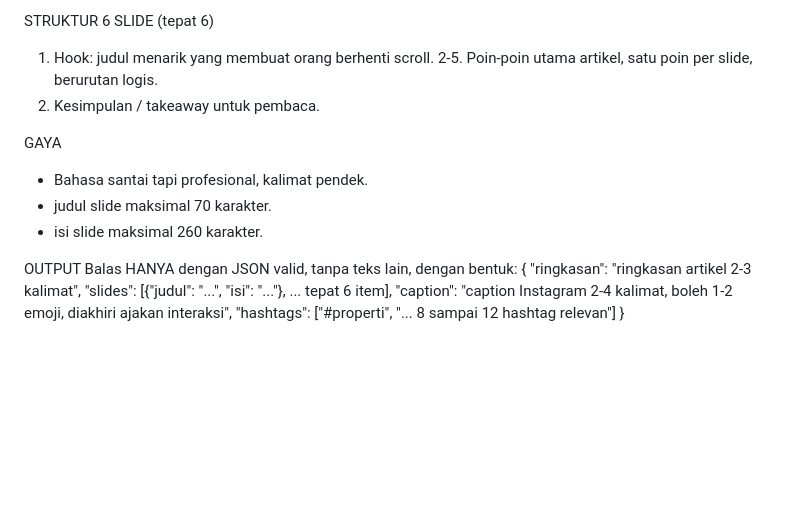
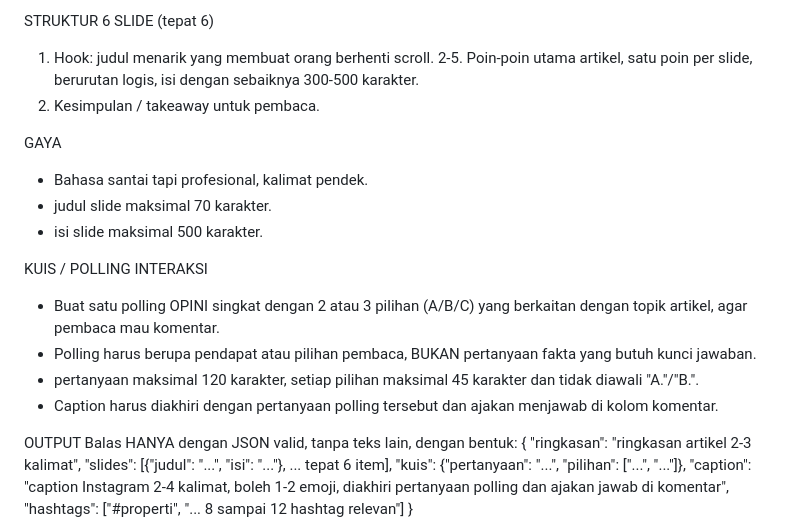
Before and after one commit to Fachri-R-P/weekly-ig-generator, a Markdown page: prompts/carousel_prompt.md, the part around the change. GitHub-like rendering; blank space fills up the shorter version.

```diff
--- a/prompts/carousel_prompt.md
+++ b/prompts/carousel_prompt.md
@@ -11,19 +11,26 @@ ATURAN AKURASI (PALING PENTING)
 
 STRUKTUR 6 SLIDE (tepat 6)
 1. Hook: judul menarik yang membuat orang berhenti scroll.
-2-5. Poin-poin utama artikel, satu poin per slide, berurutan logis.
+2-5. Poin-poin utama artikel, satu poin per slide, berurutan logis, isi dengan sebaiknya 300-500 karakter.
 6. Kesimpulan / takeaway untuk pembaca.
 
 GAYA
 - Bahasa santai tapi profesional, kalimat pendek.
 - judul slide maksimal 70 karakter.
-- isi slide maksimal 260 karakter.
+- isi slide maksimal 500 karakter.
+
+KUIS / POLLING INTERAKSI
+- Buat satu polling OPINI singkat dengan 2 atau 3 pilihan (A/B/C) yang berkaitan dengan topik artikel, agar pembaca mau komentar.
+- Polling harus berupa pendapat atau pilihan pembaca, BUKAN pertanyaan fakta yang butuh kunci jawaban.
+- pertanyaan maksimal 120 karakter, setiap pilihan maksimal 45 karakter dan tidak diawali "A."/"B.".
+- Caption harus diakhiri dengan pertanyaan polling tersebut dan ajakan menjawab di kolom komentar.
 
 OUTPUT
 Balas HANYA dengan JSON valid, tanpa teks lain, dengan bentuk:
 {
   "ringkasan": "ringkasan artikel 2-3 kalimat",
   "slides": [{"judul": "...", "isi": "..."}, ... tepat 6 item],
-  "caption": "caption Instagram 2-4 kalimat, boleh 1-2 emoji, diakhiri ajakan interaksi",
+  "kuis": {"pertanyaan": "...", "pilihan": ["...", "..."]},
+  "caption": "caption Instagram 2-4 kalimat, boleh 1-2 emoji, diakhiri pertanyaan polling dan ajakan jawab di komentar",
   "hashtags": ["#properti", "... 8 sampai 12 hashtag relevan"]
 }
```
Also changed, not shown: README.md (+10 -9 lines), examples/slide_1.png, examples/slide_2.png, examples/slide_3.png, examples/slide_4.png, examples/slide_5.png, examples/slide_6.png, 4 other files.
